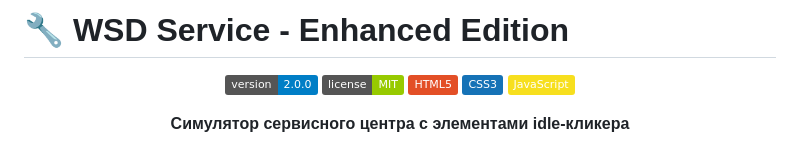
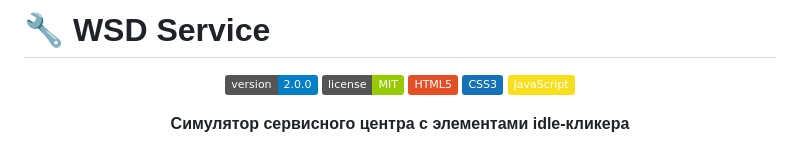
Before and after one commit to kystore42/siteown, a Markdown page: README.md, the part around the change. Rendered like a GitHub page; badges without logos.

```diff
--- a/README.md
+++ b/README.md
@@ -1,4 +1,4 @@
-# 🔧 WSD Service - Enhanced Edition
+# 🔧 WSD Service
 
 <div align="center">
 
```
